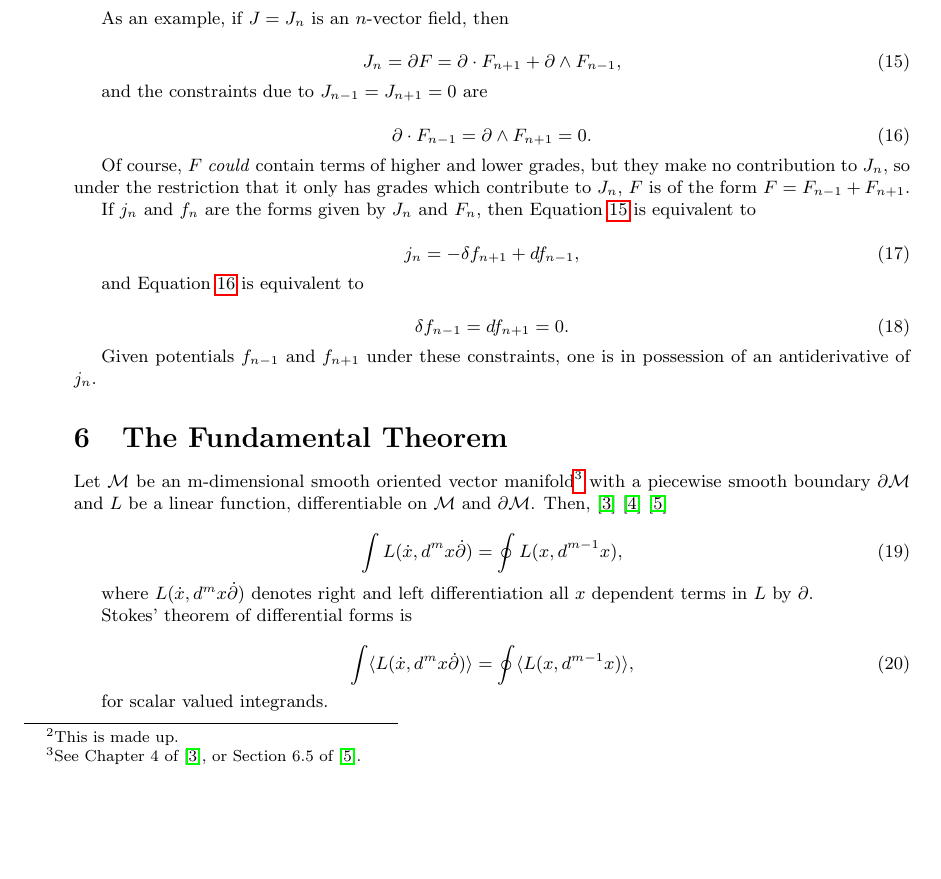
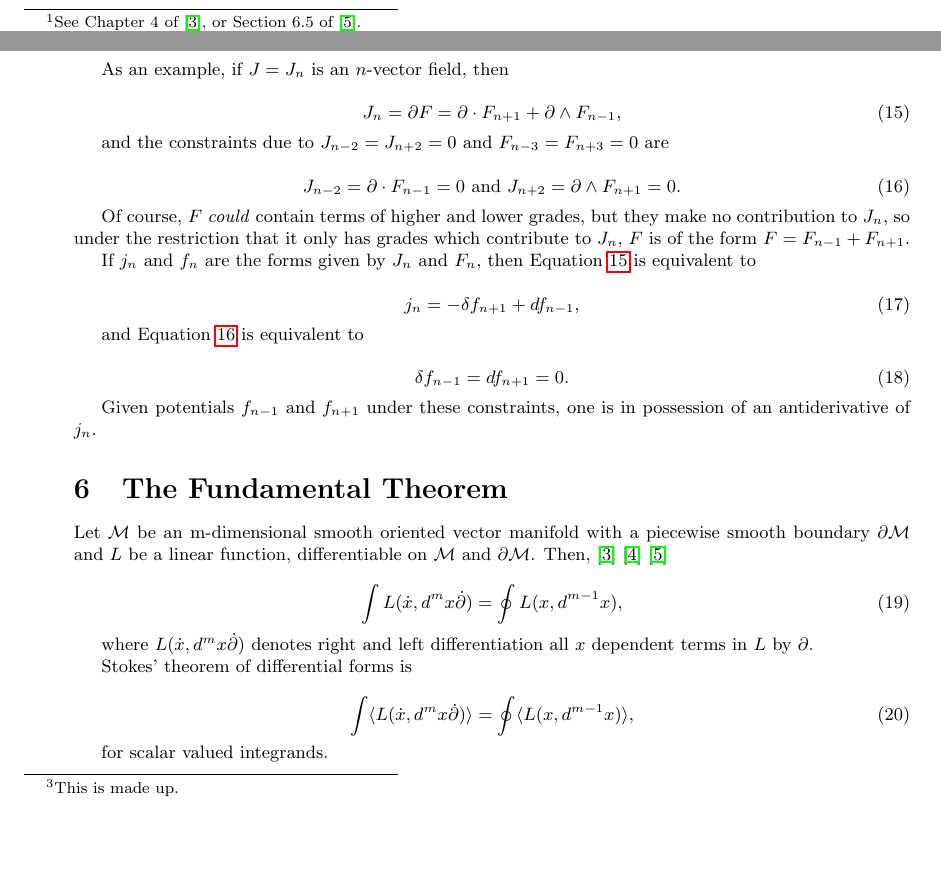
Before and after one commit to lukeburns/maxwells-equations, a LaTeX document (maxwell.tex): part of page 3 of 6 before the commit and two parts of pages 2 and 3 of 6 after it, the two joined at a grey line, cut so that both start at the same text, the shorter picture padded with empty space. Compiled offline with pdfLaTeX.

Commit message:
corrected constraints

```diff
--- a/maxwell.tex
+++ b/maxwell.tex
@@ -135,10 +135,10 @@ As an example, if $J = J_n$ is an $n$-vector field, then
   J_n = \partial F = \partial \cdot F_{n+1} + \partial \wedge F_{n-1},\label{ex:antiderivative}
 \end{equation}
 
-and the constraints due to $J_{n-1} = J_{n+1} = 0$ are
+and the constraints due to $J_{n-2} = J_{n+2} = 0$ and $F_{n-3} = F_{n+3} = 0$ are
 
 \begin{equation}
-  \partial \cdot F_{n-1} = \partial \wedge F_{n+1} = 0.\label{ex:constraints}
+  J_{n-2} = \partial \cdot F_{n-1} = 0 \text{ and } J_{n+2} = \partial \wedge F_{n+1} = 0.\label{ex:constraints}
 \end{equation}
 
 Of course, $F$ \emph{could} contain terms of higher and lower grades, but they make no contribution to $J_n$, so under the restriction that it only has grades which contribute to $J_n$, $F$ is of the form $F = F_{n-1} + F_{n+1}$.
@@ -159,7 +159,7 @@ Given potentials $f_{n-1}$ and $f_{n+1}$ under these constraints, one is in poss
 
 \section{The Fundamental Theorem}
 
-Let $\mathcal{M}$ be an m-dimensional smooth oriented vector manifold\footnote{See Chapter 4 of \cite{cagc}, or Section 6.5 of \cite{gap}.} with a piecewise smooth boundary $\partial \mathcal{M}$ and $L$ be a linear function, differentiable on $\mathcal{M}$ and $\partial \mathcal{M}$. Then, \cite{cagc} \cite{sobczyk} \cite{gap}
+Let $\mathcal{M}$ be an m-dimensional smooth oriented vector manifold with a piecewise smooth boundary $\partial \mathcal{M}$ and $L$ be a linear function, differentiable on $\mathcal{M}$ and $\partial \mathcal{M}$. Then, \cite{cagc} \cite{sobczyk} \cite{gap}
 
 \begin{equation}
   \int L(\dot x, d^mx \dot \partial) = \oint L(x, d^{m-1}x),\label{eq:fundamental-theorem}
```
Also changed, not shown: maxwell.pdf, maxwell.tex (2 more changed lines).
